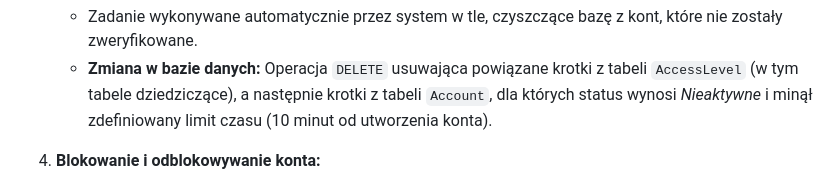
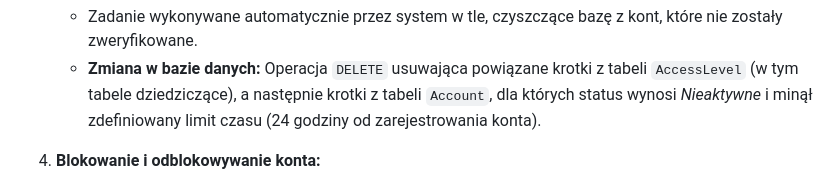
Before and after one commit to jkozlowsky/antiplagiarism-system, a Markdown page: ssbd/1wstepny/07uwierzytelnianie.md, the part around the change. Rendered like a GitHub page.

Commit message:
SSBD: Poprawa opisu dla procedur zarządzania kontami. (#21)

```diff
--- a/ssbd/1wstepny/07uwierzytelnianie.md
+++ b/ssbd/1wstepny/07uwierzytelnianie.md
@@ -53,7 +53,7 @@ modyfikuje krotki w relacyjnej bazie danych:
     * Zadanie wykonywane automatycznie przez system w tle, czyszczące bazę z kont, które nie zostały zweryfikowane.
     * **Zmiana w bazie danych:** Operacja `DELETE` usuwająca powiązane krotki z tabeli `AccessLevel` (w tym tabele
       dziedziczące), a następnie krotki z tabeli `Account`, dla których status wynosi *Nieaktywne* i minął zdefiniowany
-      limit czasu (10 minut od utworzenia konta).
+      limit czasu (24 godziny od zarejestrowania konta).
 
 4. **Blokowanie i odblokowywanie konta:**
     * Blokowanie może nastąpić **automatycznie** (w przypadku przekroczenia limitu błędnych logowań) lub **ręcznie**
```
